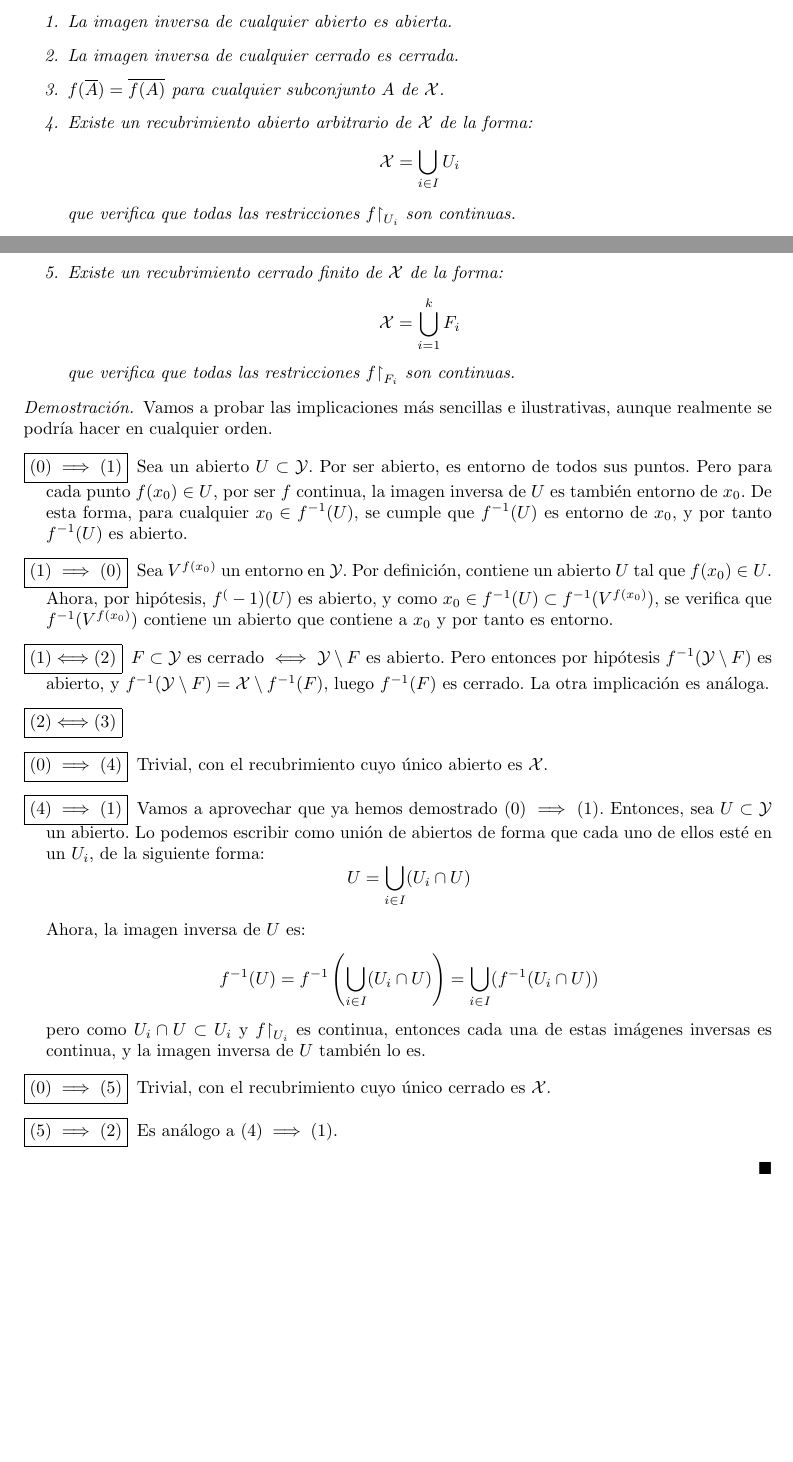
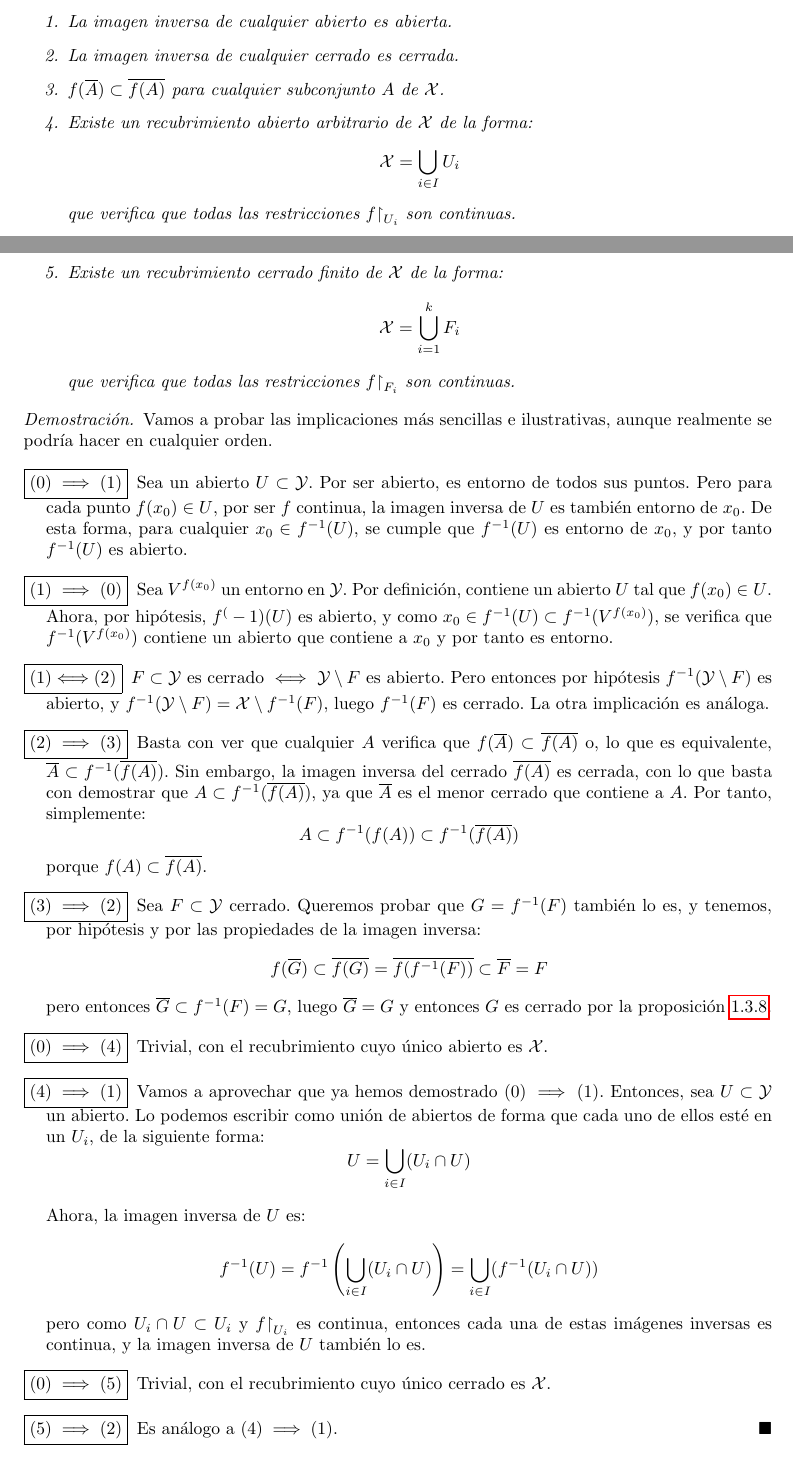
Before and after one commit to alvarogatenorio/Topologia, a LaTeX book (main.tex, which reads tex/Continuidad.tex): two parts of pages 16 and 17 of 23 before the commit and two parts of pages 16 and 17 of 24 after it, joined at a grey line, cut so that both start at the same text, the shorter picture padded with empty space. Compiled offline with pdfLaTeX.

Commit message:
Terminada proposicion continuidad

```diff
--- a/tex/Continuidad.tex
+++ b/tex/Continuidad.tex
@@ -81,7 +81,7 @@ Vamos a ver ahora una serie de definiciones equivalentes de la noción de contin
 		\item $f$ es continua
 		\item La imagen inversa de cualquier abierto es abierta.
 		\item La imagen inversa de cualquier cerrado es cerrada.
-		\item $f(\adher{A})=\adher{f(A)}$ para cualquier subconjunto $A$ de $\X$.
+		\item $f(\adher{A})\subset\adher{f(A)}$ para cualquier subconjunto $A$ de $\X$.
 		\item Existe un recubrimiento abierto arbitrario de $\X$ de la forma:
 			\[\X=\bigcup\limits_{i\in I} U_i\]
 			que verifica que todas las restricciones $f\restriction_{U_i}$ son continuas.
@@ -100,7 +100,13 @@ Vamos a ver ahora una serie de definiciones equivalentes de la noción de contin
 
 			\item[\fbox{$(1)\Longleftrightarrow (2)$}] $F\subset\mc{Y}$ es cerrado $\iff$ $\mc{Y}\setminus F$ es abierto. Pero entonces por hipótesis $f^{-1}(\mc{Y}\setminus F)$ es abierto, y $f^{-1}(\mc{Y}\setminus F)=\X\setminus f^{-1}(F)$, luego $f^{-1}(F)$ es cerrado. La otra implicación es análoga.
 
-			\item[\fbox{$(2)\Longleftrightarrow (3)$}] % TODO: completar
+			\item[\fbox{$(2)\implies (3)$}] Basta con ver que cualquier $A$ verifica que $f(\adher{A})\subset \adher{f(A)}$ o, lo que es equivalente, $\adher{A}\subset f^{-1}(\adher{f(A)})$. Sin embargo, la imagen inversa del cerrado $\adher{f(A)}$ es cerrada, con lo que basta con demostrar que $A\subset f^{-1}(\adher{f(A)})$, ya que $\adher{A}$ es el menor cerrado que contiene a $A$. Por tanto, simplemente:
+			\[A\subset f^{-1}(f(A))\subset f^{-1}(\adher{f(A)})\]
+			porque $f(A)\subset\adher{f(A)}$.
+
+			\item[\fbox{$(3)\implies (2)$}] Sea $F\subset\mc{Y}$ cerrado. Queremos probar que $G=f^{-1}(F)$ también lo es, y tenemos, por hipótesis y por las propiedades de la imagen inversa:
+			\[f(\adher{G})\subset\adher{f(G)}=\adher{f(f^{-1}(F))}\subset\adher{F}=F\]
+			pero entonces $\adher{G}\subset f^{-1}(F)=G$, luego $\adher{G}=G$ y entonces $G$ es cerrado por la proposición \ref{etop_prop_cerradosAdher}.
 
 			\item[\fbox{$(0)\implies (4)$}] Trivial, con el recubrimiento cuyo único abierto es $\mc{X}$.
 
@@ -113,7 +119,7 @@ Vamos a ver ahora una serie de definiciones equivalentes de la noción de contin
 
 			\item[\fbox{$(0)\implies (5)$}] Trivial, con el recubrimiento cuyo único cerrado es $\mc{X}$.
 
-			\item[\fbox{$(5)\implies (2)$}] Es análogo a $(4)\implies (1)$.
+			\item[\fbox{$(5)\implies (2)$}] Es análogo a $(4)\implies (1)$. \qedhere
 		\end{enumerate}
 	\end{proof}
 \end{prop}
```
Also changed, not shown: main.pdf.
